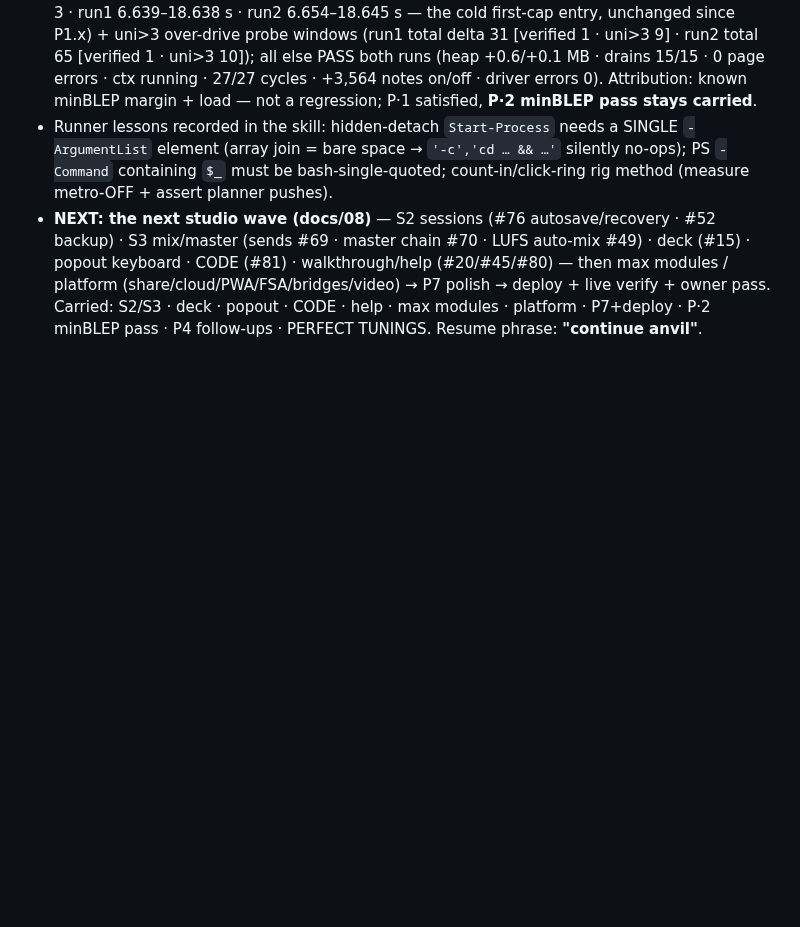
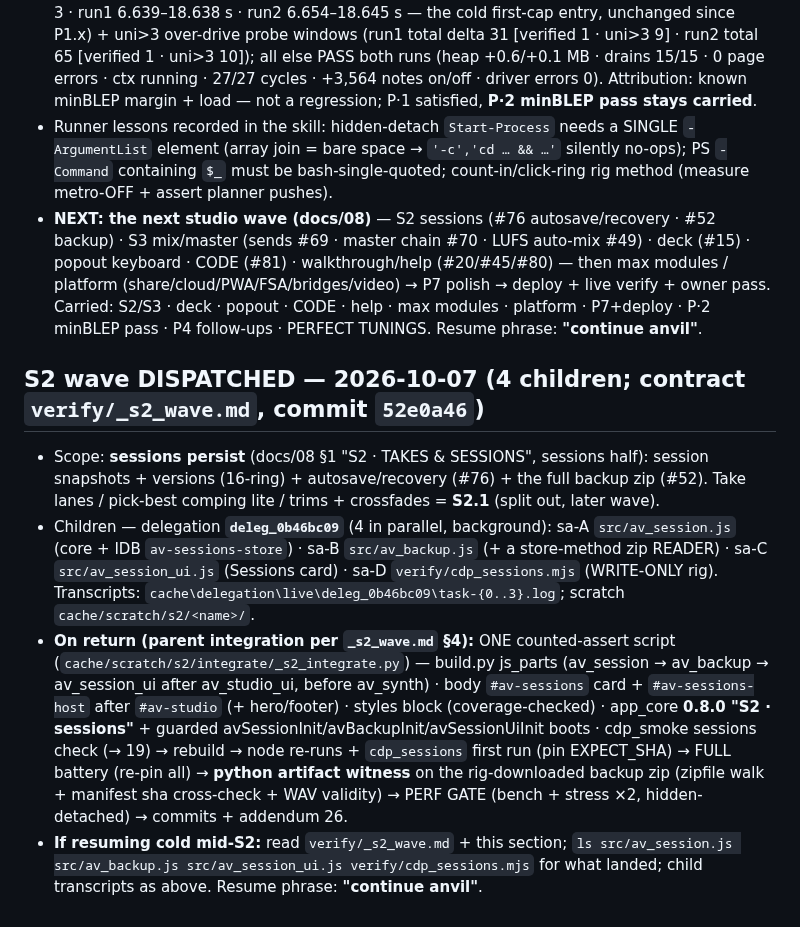
Before and after one commit to ModdySwag/Anvil, a Markdown page: CONTINUATION-2026-10-06.md, the part around the change. GitHub-like rendering; blank space fills up the shorter version.

Commit message:
S2 wave: dispatch note appended (deleg_0b46bc09 — 4 children: av_session · av_backup · av_session_ui · cdp_sessions)

```diff
--- a/CONTINUATION-2026-10-06.md
+++ b/CONTINUATION-2026-10-06.md
@@ -899,3 +899,10 @@ Resume phrase: **"continue anvil"**.
 - **PERF GATE recorded** (hidden-detached `perf-gate-s1.sh`; `query user` = moddy console Active during run1, noted): bench `bench-v10-s1-full.{log,json}` — **128 voices @ 1319.0 µs/q = 49.46 % budget** (P6 1303.2/48.87 · P5 1287.0/48.26 — within run variance); **worklet sha `6e66274e…` byte-identical to the P6 build** (engine untouched); realtime published {light 64 · fat 64}, ratio 0.999, 0 invalid reads; knee monotone (lastPass 128). Stress ×2 (`stress-s1-run1.log` · `run2`; `last-cdp_stress.log` = run 2) — both `asserts-not-met` for the SAME two known reasons: verified-envelope **1 delta in each run, IDENTICAL signature** (cycle 1 @ uni 3 · run1 6.639–18.638 s · run2 6.654–18.645 s — the cold first-cap entry, unchanged since P1.x) + uni>3 over-drive probe windows (run1 total delta 31 [verified 1 · uni>3 9] · run2 total 65 [verified 1 · uni>3 10]); all else PASS both runs (heap +0.6/+0.1 MB · drains 15/15 · 0 page errors · ctx running · 27/27 cycles · +3,564 notes on/off · driver errors 0). Attribution: known minBLEP margin + load — not a regression; P·1 satisfied, **P·2 minBLEP pass stays carried**.
 - Runner lessons recorded in the skill: hidden-detach `Start-Process` needs a SINGLE `-ArgumentList` element (array join = bare space → `'-c','cd … && …'` silently no-ops); PS `-Command` containing `$_` must be bash-single-quoted; count-in/click-ring rig method (measure metro-OFF + assert planner pushes).
 - **NEXT: the next studio wave (docs/08)** — S2 sessions (#76 autosave/recovery · #52 backup) · S3 mix/master (sends #69 · master chain #70 · LUFS auto-mix #49) · deck (#15) · popout keyboard · CODE (#81) · walkthrough/help (#20/#45/#80) — then max modules / platform (share/cloud/PWA/FSA/bridges/video) → P7 polish → deploy + live verify + owner pass. Carried: S2/S3 · deck · popout · CODE · help · max modules · platform · P7+deploy · P·2 minBLEP pass · P4 follow-ups · PERFECT TUNINGS. Resume phrase: **"continue anvil"**.
+
+## S2 wave DISPATCHED — 2026-10-07 (4 children; contract `verify/_s2_wave.md`, commit `52e0a46`)
+
+- Scope: **sessions persist** (docs/08 §1 "S2 · TAKES & SESSIONS", sessions half): session snapshots + versions (16-ring) + autosave/recovery (#76) + the full backup zip (#52). Take lanes / pick-best comping lite / trims + crossfades = **S2.1** (split out, later wave).
+- Children — delegation **`deleg_0b46bc09`** (4 in parallel, background): sa-A `src/av_session.js` (core + IDB `av-sessions-store`) · sa-B `src/av_backup.js` (+ a store-method zip READER) · sa-C `src/av_session_ui.js` (Sessions card) · sa-D `verify/cdp_sessions.mjs` (WRITE-ONLY rig). Transcripts: `cache\delegation\live\deleg_0b46bc09\task-{0..3}.log`; scratch `cache/scratch/s2/<name>/`.
+- **On return (parent integration per `_s2_wave.md` §4):** ONE counted-assert script (`cache/scratch/s2/integrate/_s2_integrate.py`) — build.py js_parts (av_session → av_backup → av_session_ui after av_studio_ui, before av_synth) · body `#av-sessions` card + `#av-sessions-host` after `#av-studio` (+ hero/footer) · styles block (coverage-checked) · app_core **0.8.0 "S2 · sessions"** + guarded avSessionInit/avBackupInit/avSessionUiInit boots · cdp_smoke sessions check (→ 19) → rebuild → node re-runs + `cdp_sessions` first run (pin EXPECT_SHA) → FULL battery (re-pin all) → **python artifact witness** on the rig-downloaded backup zip (zipfile walk + manifest sha cross-check + WAV validity) → PERF GATE (bench + stress ×2, hidden-detached) → commits + addendum 26.
+- **If resuming cold mid-S2:** read `verify/_s2_wave.md` + this section; `ls src/av_session.js src/av_backup.js src/av_session_ui.js verify/cdp_sessions.mjs` for what landed; child transcripts as above. Resume phrase: **"continue anvil"**.
```
